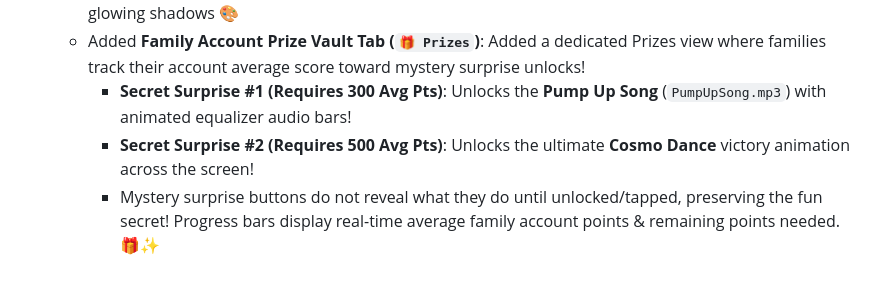
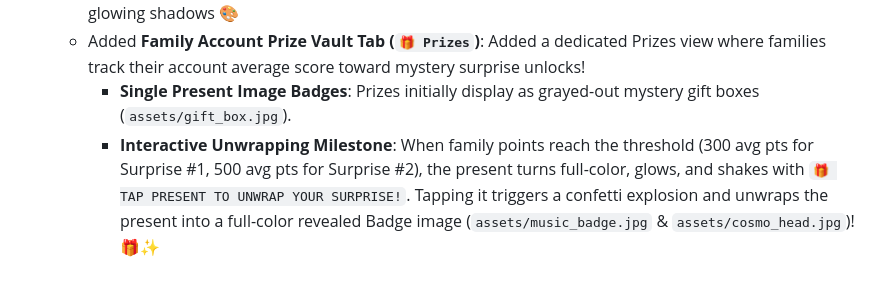
Before and after one commit to JaredCraigSmith/ByuFootballGuessGame, a Markdown page: progress.md, the part around the change. Drawn GitHub-style.

Commit message:
Update progress.md with present badge unwrapping notes

```diff
--- a/progress.md
+++ b/progress.md
@@ -58,6 +58,5 @@
   - Added live status indicators (`🏆 FINISHED`, `🔴 LIVE IN PROGRESS`, `🗓️ UPCOMING`) across Admin Panel, Schedule View, Weekly Leaderboard, and Main Countdown Banner
   - Enhanced **Player Cell Styling**: Full cell cards in Overall Standings, Weekly Leaders, and My Guesses now display in each player's chosen color with custom background gradients, matching borders, and glowing shadows 🎨
   - Added **Family Account Prize Vault Tab (`🎁 Prizes`)**: Added a dedicated Prizes view where families track their account average score toward mystery surprise unlocks!
-    - **Secret Surprise #1 (Requires 300 Avg Pts)**: Unlocks the **Pump Up Song** (`PumpUpSong.mp3`) with animated equalizer audio bars!
-    - **Secret Surprise #2 (Requires 500 Avg Pts)**: Unlocks the ultimate **Cosmo Dance** victory animation across the screen!
-    - Mystery surprise buttons do not reveal what they do until unlocked/tapped, preserving the fun secret! Progress bars display real-time average family account points & remaining points needed. 🎁✨
+    - **Single Present Image Badges**: Prizes initially display as grayed-out mystery gift boxes (`assets/gift_box.jpg`).
+    - **Interactive Unwrapping Milestone**: When family points reach the threshold (300 avg pts for Surprise #1, 500 avg pts for Surprise #2), the present turns full-color, glows, and shakes with `🎁 TAP PRESENT TO UNWRAP YOUR SURPRISE!`. Tapping it triggers a confetti explosion and unwraps the present into a full-color revealed Badge image (`assets/music_badge.jpg` & `assets/cosmo_head.jpg`)! 🎁✨
```
